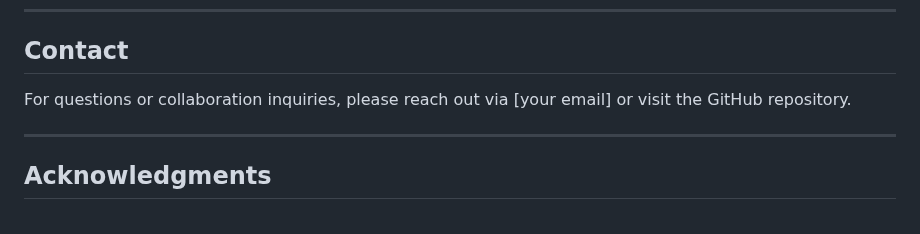
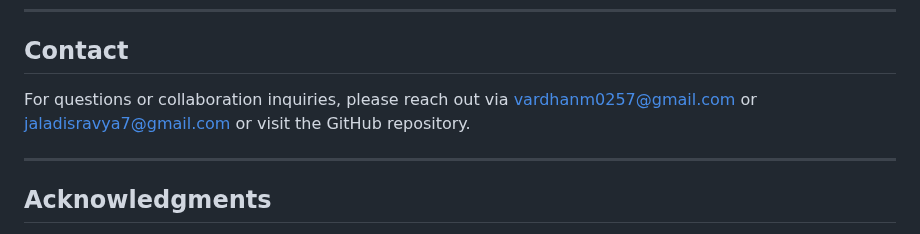
Before and after one commit to Vardhan0257/cred-point, a Markdown page: README.md, the part around the change. Rendered like a GitHub page.

```diff
--- a/README.md
+++ b/README.md
@@ -128,7 +128,7 @@ This project is open source and available under the MIT License.
 
 ## Contact
 
-For questions or collaboration inquiries, please reach out via [your email] or visit the GitHub repository.
+For questions or collaboration inquiries, please reach out via vardhanm0257@gmail.com or jaladisravya7@gmail.com or visit the GitHub repository.
 
 ---
 
```
